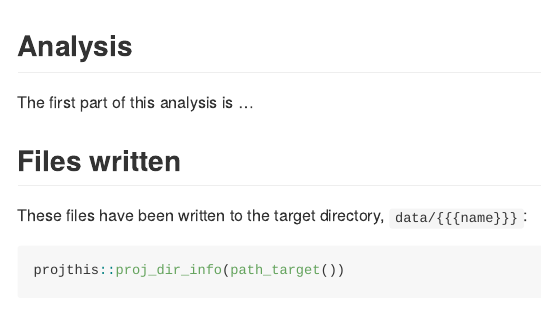
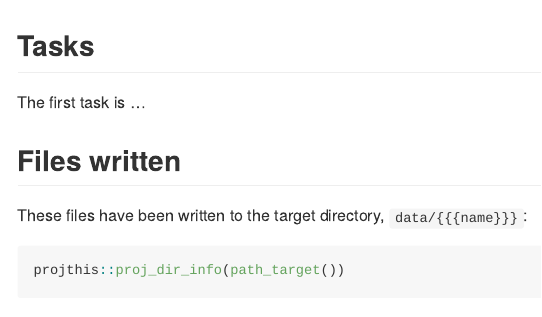
Before and after one commit to ijlyttle/projthis, an R Markdown document (inst/templates/workflow.Rmd): the page in a window 1100 px wide, from 900 px down. Rendered offline with R 4.5, knitr and Pandoc, with nearby package versions; some code elsewhere in the file could not run offline.

Commit message:
update template

````diff
--- a/inst/templates/workflow.Rmd
+++ b/inst/templates/workflow.Rmd
@@ -27,9 +27,9 @@ path_target <- projthis::proj_path_target(params$name)
 path_data <- projthis::proj_path_data(params$name)
 ```
 
-## Analysis
+## Tasks
 
-The first part of this analysis is ...
+The first task is ...
 
 ## Files written
 
````
Also changed, not shown: inst/templates/workflow.Rmd (2 more changed lines).
